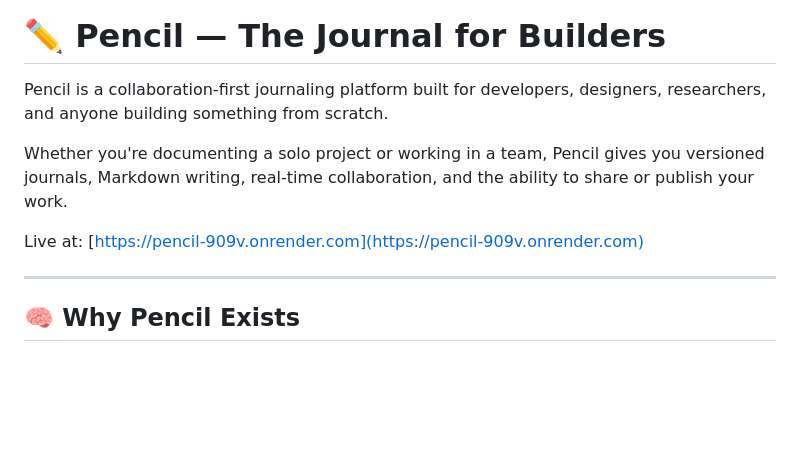
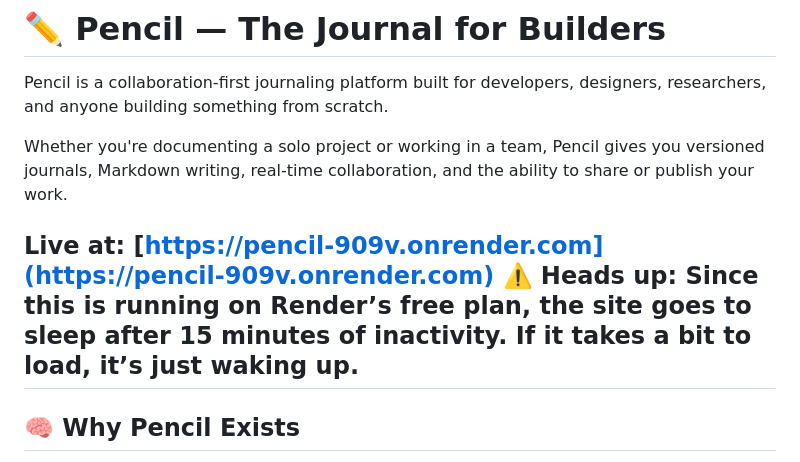
Before and after one commit to IdiotCoffee/pencil, a Markdown page: README.md, the part around the change. Drawn GitHub-style; blank space fills up the shorter version.

```diff
--- a/README.md
+++ b/README.md
@@ -5,7 +5,7 @@ Pencil is a collaboration-first journaling platform built for developers, design
 Whether you're documenting a solo project or working in a team, Pencil gives you versioned journals, Markdown writing, real-time collaboration, and the ability to share or publish your work.
 
 Live at: [https://pencil-909v.onrender.com](https://pencil-909v.onrender.com)
-
+⚠️ Heads up: Since this is running on Render’s free plan, the site goes to sleep after 15 minutes of inactivity. If it takes a bit to load, it’s just waking up.
 ---
 
 ## 🧠 Why Pencil Exists
```
